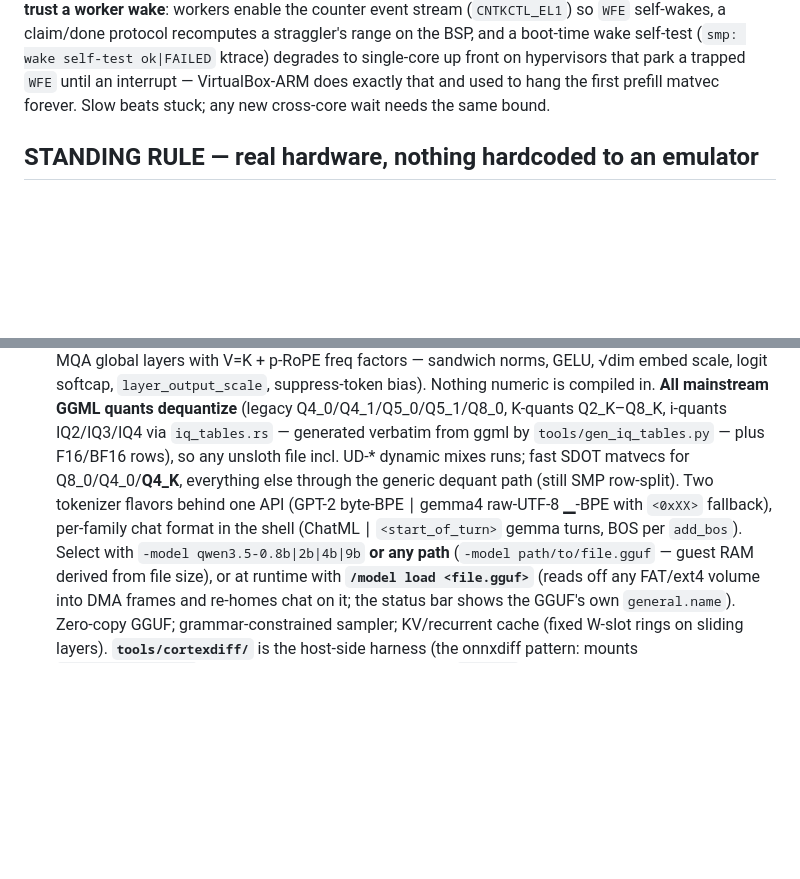
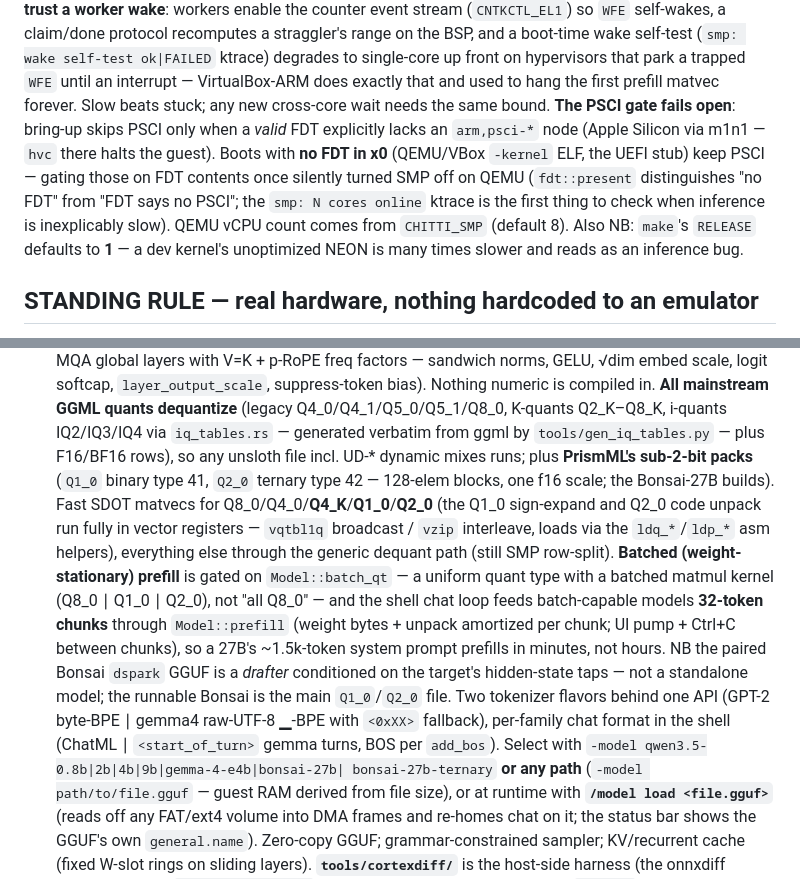
Before and after one commit to chittios/chitti, a Markdown page: CLAUDE.md, 2 parts joined by grey strips. GitHub-like rendering; blank space fills up the shorter version.

```diff
--- a/CLAUDE.md
+++ b/CLAUDE.md
@@ -144,6 +144,15 @@ wake self-test (`smp: wake self-test ok|FAILED` ktrace) degrades to single-core
 up front on hypervisors that park a trapped `WFE` until an interrupt —
 VirtualBox-ARM does exactly that and used to hang the first prefill matvec
 forever. Slow beats stuck; any new cross-core wait needs the same bound.
+**The PSCI gate fails open**: bring-up skips PSCI only when a *valid* FDT
+explicitly lacks an `arm,psci-*` node (Apple Silicon via m1n1 — `hvc` there
+halts the guest). Boots with **no FDT in x0** (QEMU/VBox `-kernel` ELF, the
+UEFI stub) keep PSCI — gating those on FDT contents once silently turned SMP
+off on QEMU (`fdt::present` distinguishes "no FDT" from "FDT says no PSCI";
+the `smp: N cores online` ktrace is the first thing to check when inference
+is inexplicably slow). QEMU vCPU count comes from `CHITTI_SMP` (default 8).
+Also NB: `make`'s `RELEASE` defaults to **1** — a dev kernel's unoptimized
+NEON is many times slower and reads as an inference bug.
 
 ## STANDING RULE — real hardware, nothing hardcoded to an emulator
 
@@ -291,12 +300,26 @@ real UEFI hardware.
   **All mainstream GGML quants dequantize** (legacy Q4_0/Q4_1/Q5_0/Q5_1/Q8_0,
   K-quants Q2_K–Q8_K, i-quants IQ2/IQ3/IQ4 via `iq_tables.rs` — generated
   verbatim from ggml by `tools/gen_iq_tables.py` — plus F16/BF16 rows), so any
-  unsloth file incl. UD-* dynamic mixes runs; fast SDOT matvecs for
-  Q8_0/Q4_0/**Q4_K**, everything else through the generic dequant path (still
-  SMP row-split). Two tokenizer flavors behind one API (GPT-2 byte-BPE ∣
+  unsloth file incl. UD-* dynamic mixes runs; plus **PrismML's sub-2-bit packs**
+  (`Q1_0` binary type 41, `Q2_0` ternary type 42 — 128-elem blocks, one f16
+  scale; the Bonsai-27B builds). Fast SDOT matvecs for
+  Q8_0/Q4_0/**Q4_K**/**Q1_0**/**Q2_0** (the Q1_0 sign-expand and Q2_0 code
+  unpack run fully in vector registers — `vqtbl1q` broadcast / `vzip`
+  interleave, loads via the `ldq_*`/`ldp_*` asm helpers), everything else
+  through the generic dequant path (still SMP row-split). **Batched
+  (weight-stationary) prefill** is gated on `Model::batch_qt` — a uniform quant
+  type with a batched matmul kernel (Q8_0 ∣ Q1_0 ∣ Q2_0), not "all Q8_0" — and
+  the shell chat loop feeds batch-capable models **32-token chunks** through
+  `Model::prefill` (weight bytes + unpack amortized per chunk; UI pump +
+  Ctrl+C between chunks), so a 27B's ~1.5k-token system prompt prefills in
+  minutes, not hours. NB the paired Bonsai `dspark` GGUF is a *drafter*
+  conditioned on the target's hidden-state taps — not a standalone model; the
+  runnable Bonsai is the main `Q1_0`/`Q2_0` file. Two tokenizer flavors behind
+  one API (GPT-2 byte-BPE ∣
   gemma4 raw-UTF-8 ▁-BPE with `<0xXX>` fallback), per-family chat format in
   the shell (ChatML ∣ `<start_of_turn>` gemma turns, BOS per `add_bos`).
-  Select with `-model qwen3.5-0.8b|2b|4b|9b` **or any path**
+  Select with `-model qwen3.5-0.8b|2b|4b|9b|gemma-4-e4b|bonsai-27b|
+  bonsai-27b-ternary` **or any path**
   (`-model path/to/file.gguf` — guest RAM derived from file size), or at
   runtime with **`/model load <file.gguf>`** (reads off any FAT/ext4 volume
   into DMA frames and re-homes chat on it; the status bar shows the GGUF's own
```
Also changed, not shown: GROK-HANDOFF-q1-q2-optimization.md (added, +187 -0 lines).
